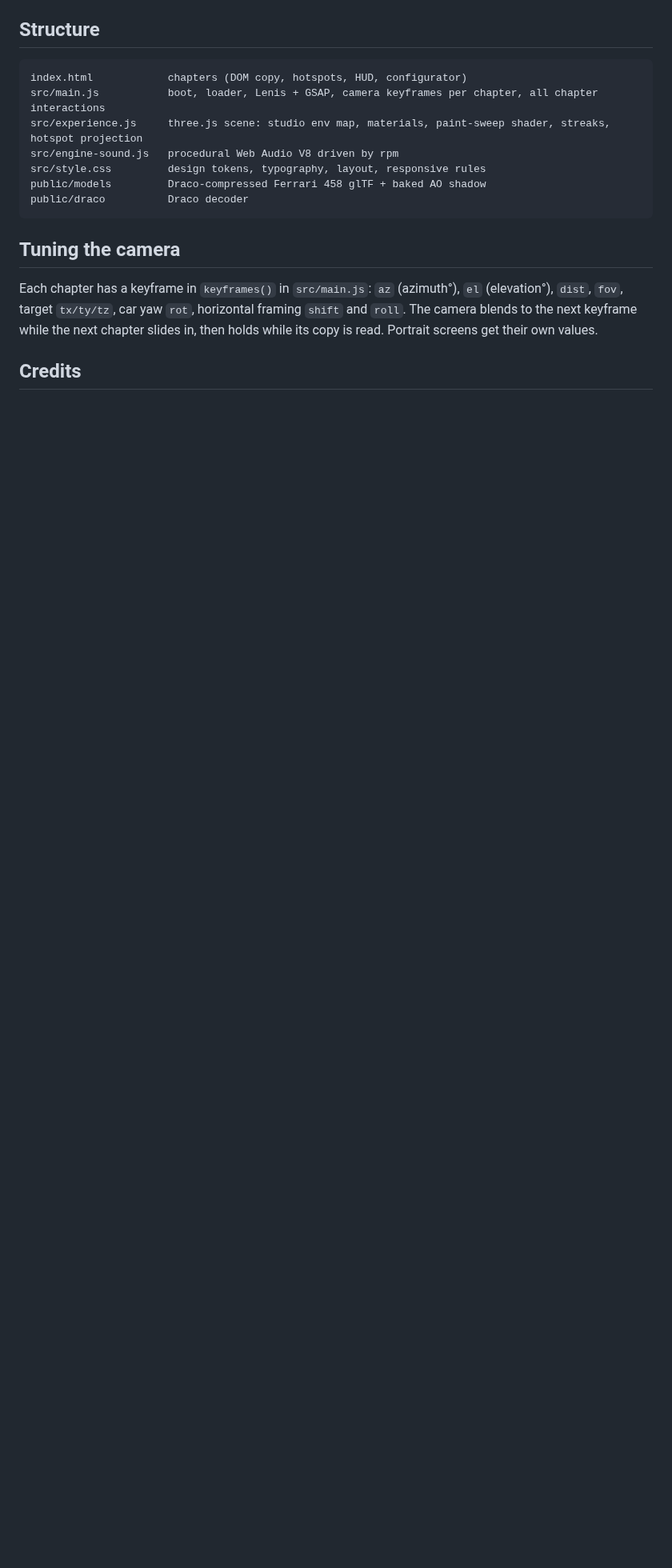
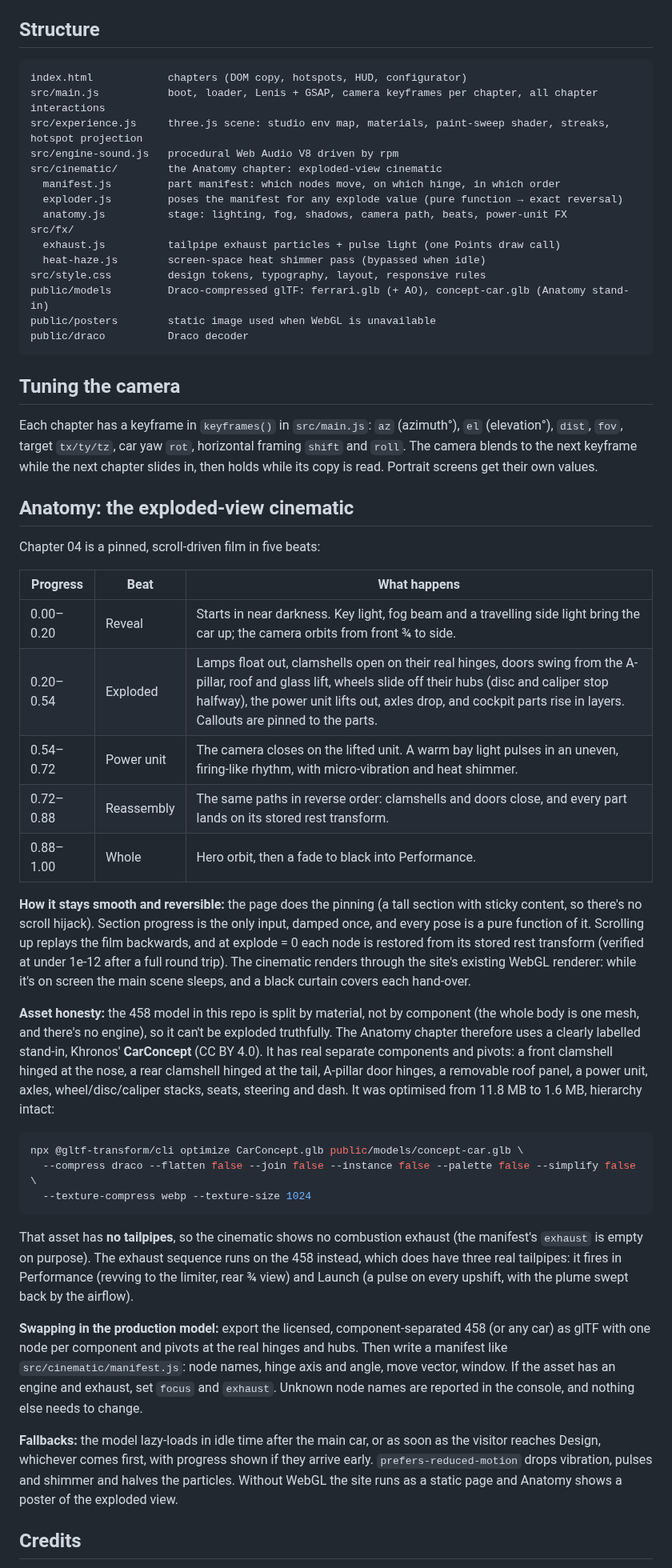
Before and after one commit to Akash12Tyagi/car-3d, a Markdown page: ferrari-3d/README.md, the part around one of its changes. Shown at 80% size. GitHub-like rendering; blank space fills up the shorter version.

````diff
--- a/ferrari-3d/README.md
+++ b/ferrari-3d/README.md
@@ -28,8 +29,16 @@ index.html            chapters (DOM copy, hotspots, HUD, configurator)
 src/main.js           boot, loader, Lenis + GSAP, camera keyframes per chapter, all chapter interactions
 src/experience.js     three.js scene: studio env map, materials, paint-sweep shader, streaks, hotspot projection
 src/engine-sound.js   procedural Web Audio V8 driven by rpm
+src/cinematic/        the Anatomy chapter: exploded-view cinematic
+  manifest.js         part manifest: which nodes move, on which hinge, in which order
+  exploder.js         poses the manifest for any explode value (pure function → exact reversal)
+  anatomy.js          stage: lighting, fog, shadows, camera path, beats, power-unit FX
+src/fx/
+  exhaust.js          tailpipe exhaust particles + pulse light (one Points draw call)
+  heat-haze.js        screen-space heat shimmer pass (bypassed when idle)
 src/style.css         design tokens, typography, layout, responsive rules
-public/models         Draco-compressed Ferrari 458 glTF + baked AO shadow
+public/models         Draco-compressed glTF: ferrari.glb (+ AO), concept-car.glb (Anatomy stand-in)
+public/posters        static image used when WebGL is unavailable
 public/draco          Draco decoder
 ```
 
@@ -40,5 +49,52 @@ Each chapter has a keyframe in `keyframes()` in `src/main.js`:
 and `roll`. The camera blends to the next keyframe while the next chapter slides in, then holds while its
 copy is read. Portrait screens get their own values.
 
+## Anatomy: the exploded-view cinematic
+
+Chapter 04 is a pinned, scroll-driven film in five beats:
+
+| Progress | Beat | What happens |
+|---|---|---|
+| 0.00–0.20 | Reveal | Starts in near darkness. Key light, fog beam and a travelling side light bring the car up; the camera orbits from front ¾ to side. |
+| 0.20–0.54 | Exploded | Lamps float out, clamshells open on their real hinges, doors swing from the A-pillar, roof and glass lift, wheels slide off their hubs (disc and caliper stop halfway), the power unit lifts out, axles drop, and cockpit parts rise in layers. Callouts are pinned to the parts. |
+| 0.54–0.72 | Power unit | The camera closes on the lifted unit. A warm bay light pulses in an uneven, firing-like rhythm, with micro-vibration and heat shimmer. |
+| 0.72–0.88 | Reassembly | The same paths in reverse order: clamshells and doors close, and every part lands on its stored rest transform. |
+| 0.88–1.00 | Whole | Hero orbit, then a fade to black into Performance. |
+
+**How it stays smooth and reversible:** the page does the pinning (a tall section with sticky content, so
+there's no scroll hijack). Section progress is the only input, damped once, and every pose is a pure function
+of it. Scrolling up replays the film backwards, and at explode = 0 each node is restored from its stored rest
+transform (verified at under 1e-12 after a full round trip). The cinematic renders through the site's existing
+WebGL renderer: while it's on screen the main scene sleeps, and a black curtain covers each hand-over.
+
+**Asset honesty:** the 458 model in this repo is split by material, not by component (the whole body is one
+mesh, and there's no engine), so it can't be exploded truthfully. The Anatomy chapter therefore uses a clearly
+labelled stand-in, Khronos' **CarConcept** (CC BY 4.0). It has real separate components and pivots: a front
+clamshell hinged at the nose, a rear clamshell hinged at the tail, A-pillar door hinges, a removable roof
+panel, a power unit, axles, wheel/disc/caliper stacks, seats, steering and dash. It was optimised from 11.8 MB
+to 1.6 MB, hierarchy intact:
+
+```bash
+npx @gltf-transform/cli optimize CarConcept.glb public/models/concept-car.glb \
+  --compress draco --flatten false --join false --instance false --palette false --simplify false \
+  --texture-compress webp --texture-size 1024
+```
+
+That asset has **no tailpipes**, so the cinematic shows no combustion exhaust (the manifest's `exhaust` is empty
+on purpose). The exhaust sequence runs on the 458 instead, which does have three real tailpipes: it fires in
+Performance (revving to the limiter, rear ¾ view) and Launch (a pulse on every upshift, with the plume swept
+back by the airflow).
+
+**Swapping in the production model:** export the licensed, component-separated 458 (or any car) as glTF with
+one node per component and pivots at the real hinges and hubs. Then write a manifest like
+`src/cinematic/manifest.js`: node names, hinge axis and angle, move vector, window. If the asset has an engine
+and exhaust, set `focus` and `exhaust`. Unknown node names are reported in the console, and nothing else needs
+to change.
+
+**Fallbacks:** the model lazy-loads in idle time after the main car, or as soon as the visitor reaches Design,
+whichever comes first, with progress shown if they arrive early. `prefers-reduced-motion` drops vibration,
+pulses and shimmer and halves the particles. Without WebGL the site runs as a static page and Anatomy shows a
+poster of the exploded view.
+
 ## Credits
 
````
Also changed, not shown: other parts of ferrari-3d/README.md (+4 -2 lines), ferrari-3d/RESEARCH.md (+1 -1 lines), ferrari-3d/docs/08-anatomy-exploded.jpg (added), ferrari-3d/docs/09-performance-exhaust.jpg (added), 11 other files.
